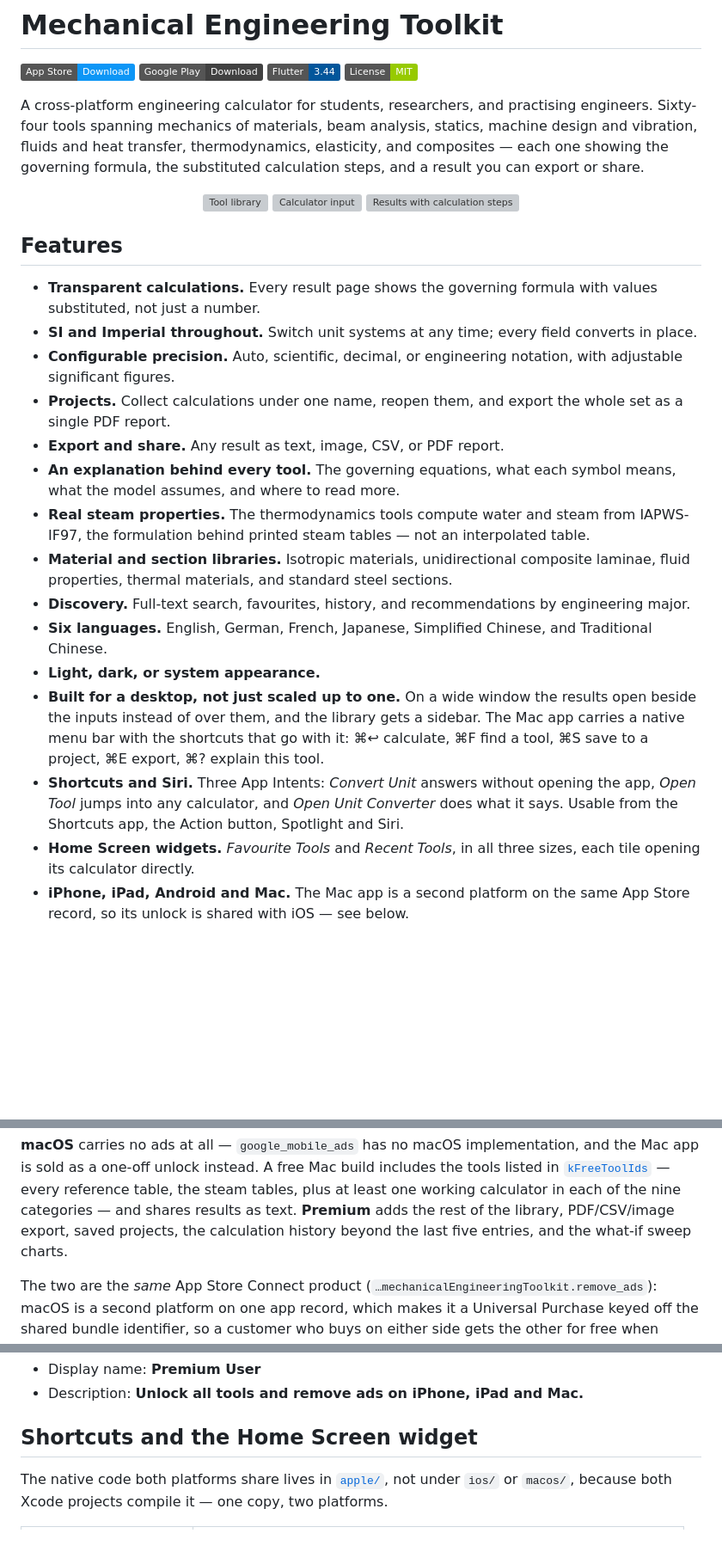
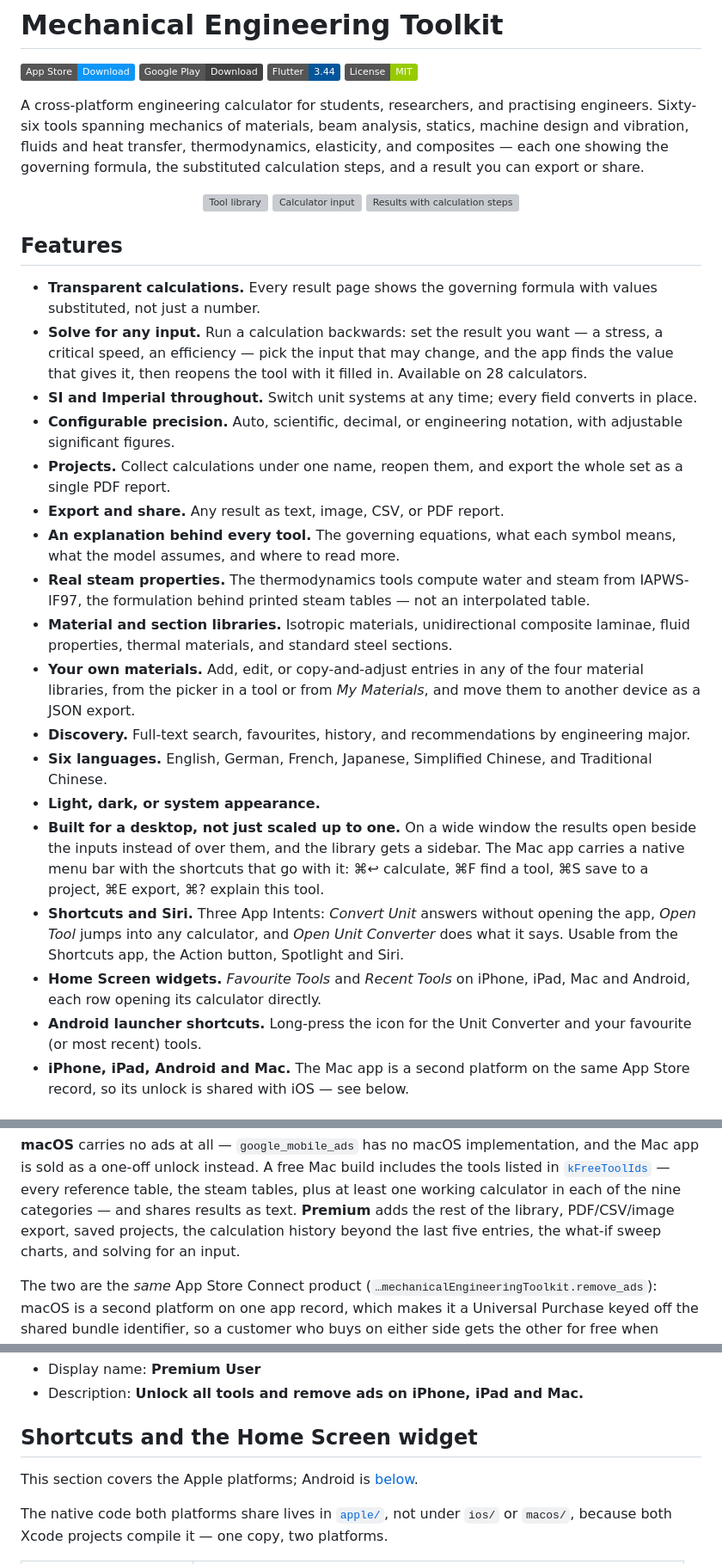
Before and after one commit to banghuazhao/mechanical-engineering-toolkit, a Markdown page: README.md, 3 parts joined by grey strips. Shown at 86% size. Drawn GitHub-style; badges without logos; blank space fills up the shorter version; grey boxes are pictures that could not be loaded.

```diff
--- a/README.md
+++ b/README.md
@@ -6,7 +6,7 @@
 [![License: MIT](https://img.shields.io/badge/License-MIT-green.svg)](LICENSE)
 
 A cross-platform engineering calculator for students, researchers, and practising
-engineers. Sixty-four tools spanning mechanics of materials, beam analysis,
+engineers. Sixty-six tools spanning mechanics of materials, beam analysis,
 statics, machine design and vibration, fluids and heat transfer, thermodynamics,
 elasticity, and composites — each one showing the governing formula, the
 substituted calculation steps, and a result you can export or share.
@@ -21,6 +21,10 @@ substituted calculation steps, and a result you can export or share.
 
 - **Transparent calculations.** Every result page shows the governing formula with
   values substituted, not just a number.
+- **Solve for any input.** Run a calculation backwards: set the result you
+  want — a stress, a critical speed, an efficiency — pick the input that may
+  change, and the app finds the value that gives it, then reopens the tool
+  with it filled in. Available on 28 calculators.
 - **SI and Imperial throughout.** Switch unit systems at any time; every field
   converts in place.
 - **Configurable precision.** Auto, scientific, decimal, or engineering notation,
@@ -36,6 +40,9 @@ substituted calculation steps, and a result you can export or share.
 - **Material and section libraries.** Isotropic materials, unidirectional
   composite laminae, fluid properties, thermal materials, and standard steel
   sections.
+- **Your own materials.** Add, edit, or copy-and-adjust entries in any of the
+  four material libraries, from the picker in a tool or from *My Materials*,
+  and move them to another device as a JSON export.
 - **Discovery.** Full-text search, favourites, history, and recommendations by
   engineering major.
 - **Six languages.** English, German, French, Japanese, Simplified Chinese, and
@@ -50,8 +57,10 @@ substituted calculation steps, and a result you can export or share.
   opening the app, *Open Tool* jumps into any calculator, and *Open Unit
   Converter* does what it says. Usable from the Shortcuts app, the Action
   button, Spotlight and Siri.
-- **Home Screen widgets.** *Favourite Tools* and *Recent Tools*, in all three
-  sizes, each tile opening its calculator directly.
+- **Home Screen widgets.** *Favourite Tools* and *Recent Tools* on iPhone,
+  iPad, Mac and Android, each row opening its calculator directly.
+- **Android launcher shortcuts.** Long-press the icon for the Unit Converter
+  and your favourite (or most recent) tools.
 - **iPhone, iPad, Android and Mac.** The Mac app is a second platform on the same
   App Store record, so its unlock is shared with iOS — see below.
 
@@ -151,7 +160,7 @@ build includes the tools listed in
 tables, plus at least one working calculator in each of the nine categories —
 and shares results as text. **Premium** adds the rest of the library,
 PDF/CSV/image export, saved projects, the calculation history beyond the last
-five entries, and the what-if sweep charts.
+five entries, the what-if sweep charts, and solving for an input.
 
 The two are the *same* App Store Connect product
 (`…mechanicalEngineeringToolkit.remove_ads`): macOS is a second platform on one
@@ -189,6 +198,9 @@ product):
 - Description: **Unlock all tools and remove ads on iPhone, iPad and Mac.**
 
 ## Shortcuts and the Home Screen widget
+
+This section covers the Apple platforms; Android is
+[below](#android-widgets-and-launcher-shortcuts).
 
 The native code both platforms share lives in [`apple/`](apple), not under
 `ios/` or `macos/`, because both Xcode projects compile it — one copy, two
```
Also changed, not shown: other parts of README.md (+24 -2 lines), CHANGELOG.md (+9 -0 lines).
